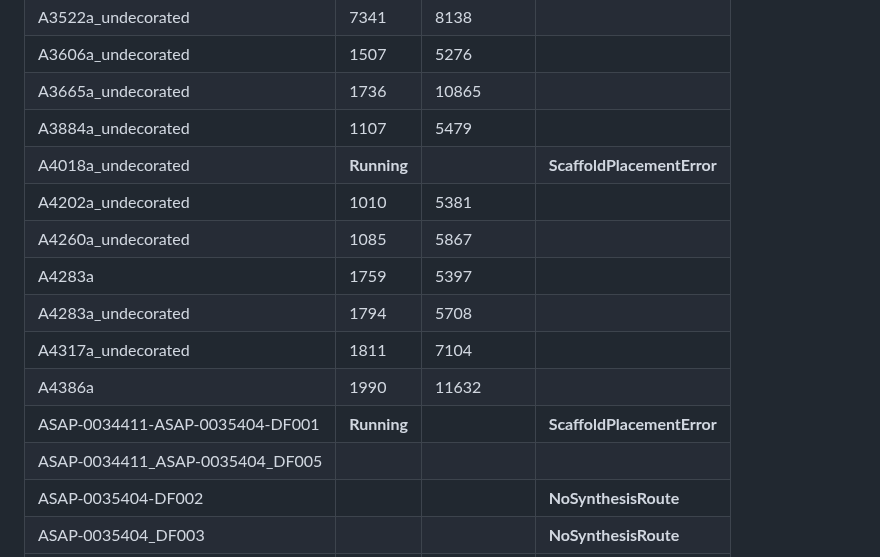
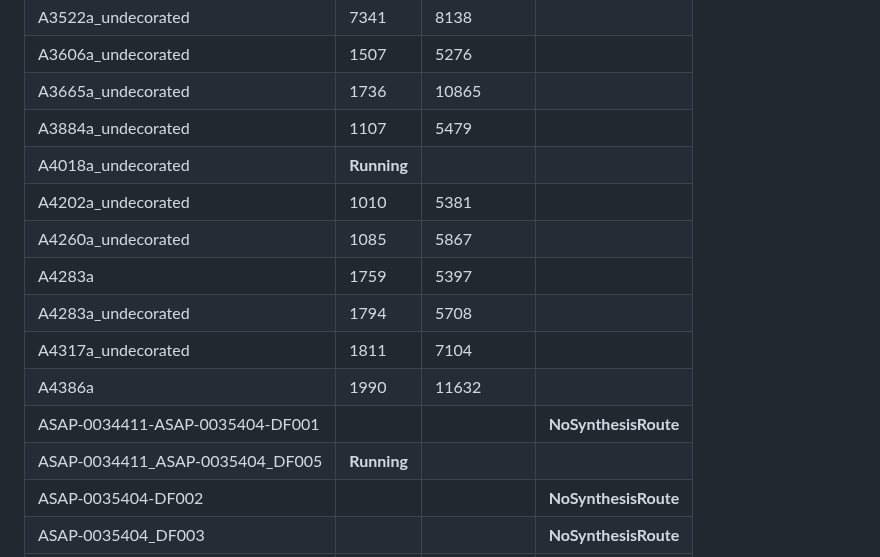
Before and after one commit to mwinokan/2A_HIPPO, a Markdown page: syndirella/README.md, the part around the change. Drawn GitHub-style.

```diff
--- a/syndirella/README.md
+++ b/syndirella/README.md
@@ -11,15 +11,15 @@
 | A3606a_undecorated              |   1507 |        5276 |                        |
 | A3665a_undecorated              |   1736 |       10865 |                        |
 | A3884a_undecorated              |   1107 |        5479 |                        |
-| A4018a_undecorated              |   **Running** |             | **ScaffoldPlacementError** |
+| A4018a_undecorated              |   **Running** |             |  |
 | A4202a_undecorated              |   1010 |        5381 |                        |
 | A4260a_undecorated              |   1085 |        5867 |                        |
 | A4283a                          |   1759 |        5397 |                        |
 | A4283a_undecorated              |   1794 |        5708 |                        |
 | A4317a_undecorated              |   1811 |        7104 |                        |
 | A4386a                          |   1990 |       11632 |                        |
-| ASAP-0034411-ASAP-0035404-DF001 |  **Running**      |             | **ScaffoldPlacementError** |
-| ASAP-0034411_ASAP-0035404_DF005 |        |             |                        |
+| ASAP-0034411-ASAP-0035404-DF001 |        |             | **NoSynthesisRoute** |
+| ASAP-0034411_ASAP-0035404_DF005 | **Running**       |             |                 |
 | ASAP-0035404-DF002              |        |             | **NoSynthesisRoute**                       |
 | ASAP-0035404_DF003              |        |             | **NoSynthesisRoute**                       |
 | ASAP-0035404_DF004              |   1642 |        6544 |                        |
```
